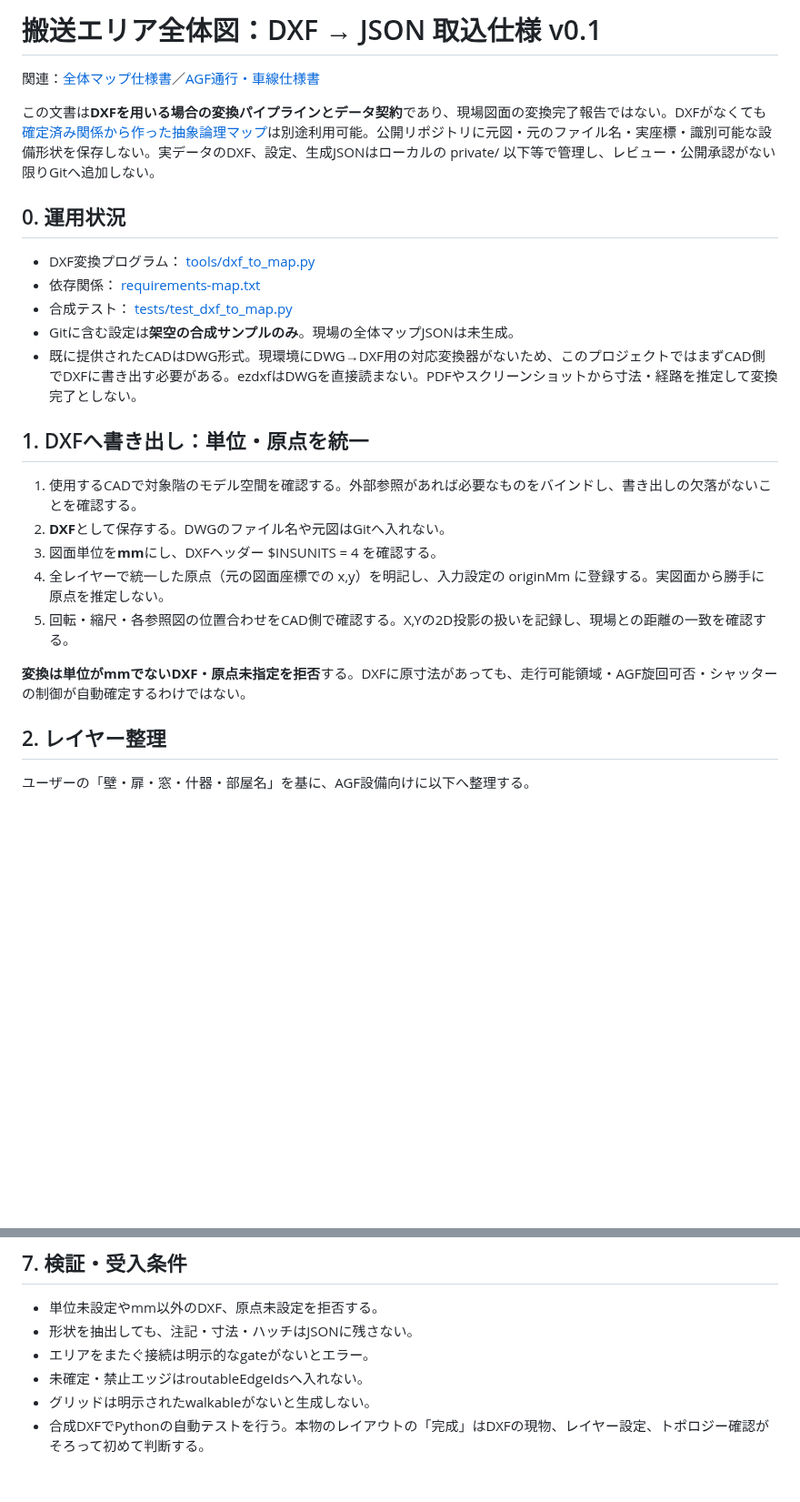
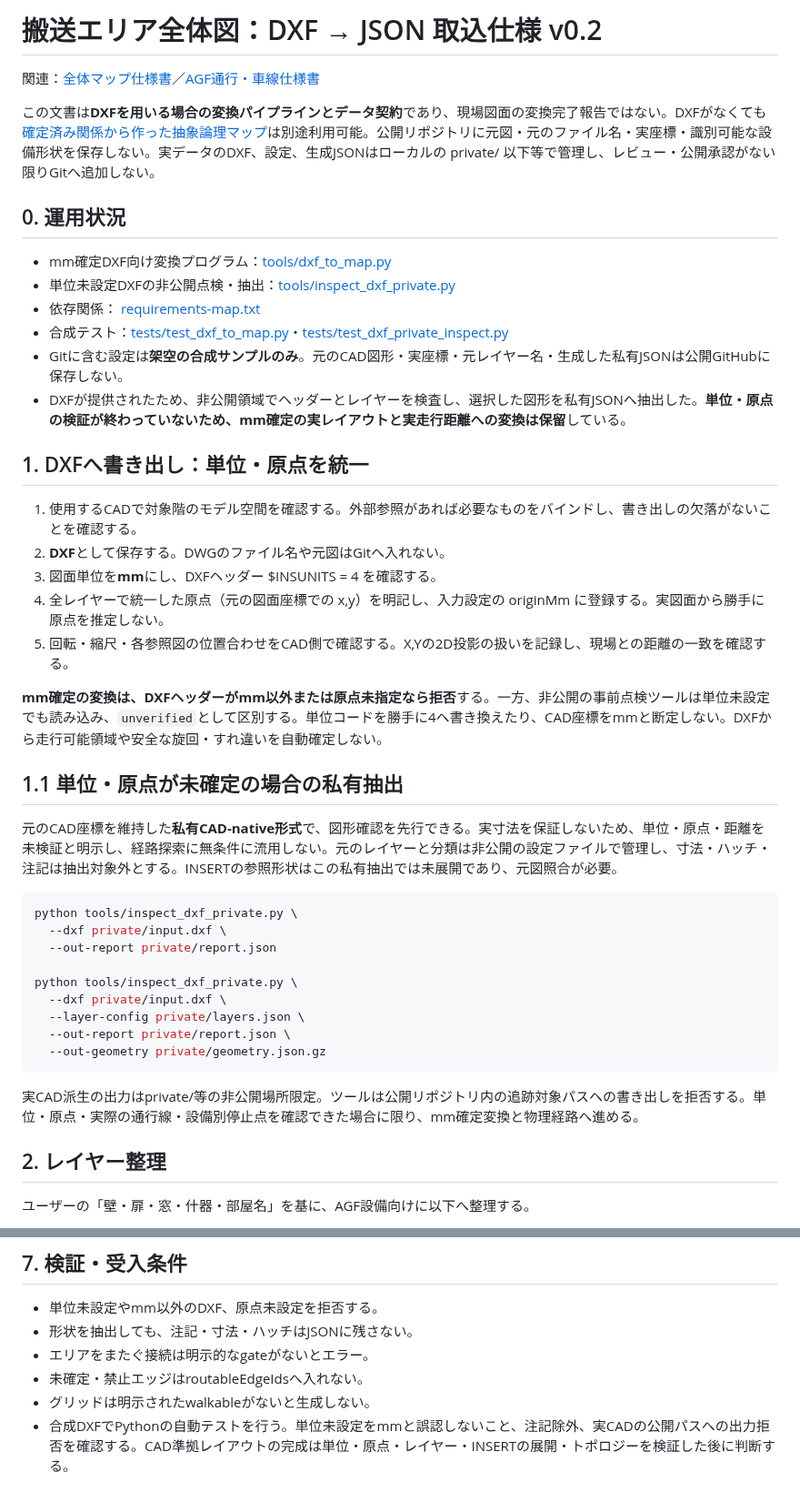
Before and after one commit to zony21/agf-simulator, a Markdown page: docs/map-dxf-pipeline.md, 2 parts joined by grey strips. Shown at 91% size. Drawn GitHub-style; blank space fills up the shorter version.

Commit message:
docs: record private DXF inspection and unit-verification gate

```diff
--- a/docs/map-dxf-pipeline.md
+++ b/docs/map-dxf-pipeline.md
@@ -1,4 +1,4 @@
-# 搬送エリア全体図：DXF → JSON 取込仕様 v0.1
+# 搬送エリア全体図：DXF → JSON 取込仕様 v0.2
 
 関連：[全体マップ仕様書](specs/08-map.md)／[AGF通行・車線仕様書](specs/09-traffic.md)
 
@@ -6,11 +6,12 @@
 
 ## 0. 運用状況
 
-- DXF変換プログラム： [tools/dxf_to_map.py](../tools/dxf_to_map.py)
+- mm確定DXF向け変換プログラム：[tools/dxf_to_map.py](../tools/dxf_to_map.py)
+- 単位未設定DXFの非公開点検・抽出：[tools/inspect_dxf_private.py](../tools/inspect_dxf_private.py)
 - 依存関係： [requirements-map.txt](../requirements-map.txt)
-- 合成テスト： [tests/test_dxf_to_map.py](../tests/test_dxf_to_map.py)
-- Gitに含む設定は**架空の合成サンプルのみ**。現場の全体マップJSONは未生成。
-- 既に提供されたCADはDWG形式。現環境にDWG→DXF用の対応変換器がないため、このプロジェクトではまずCAD側でDXFに書き出す必要がある。ezdxfはDWGを直接読まない。PDFやスクリーンショットから寸法・経路を推定して変換完了としない。
+- 合成テスト：[tests/test_dxf_to_map.py](../tests/test_dxf_to_map.py)・[tests/test_dxf_private_inspect.py](../tests/test_dxf_private_inspect.py)
+- Gitに含む設定は**架空の合成サンプルのみ**。元のCAD図形・実座標・元レイヤー名・生成した私有JSONは公開GitHubに保存しない。
+- DXFが提供されたため、非公開領域でヘッダーとレイヤーを検査し、選択した図形を私有JSONへ抽出した。**単位・原点の検証が終わっていないため、mm確定の実レイアウトと実走行距離への変換は保留**している。
 
 ## 1. DXFへ書き出し：単位・原点を統一
 
@@ -20,7 +21,25 @@
 4. 全レイヤーで統一した原点（元の図面座標での x,y）を明記し、入力設定の originMm に登録する。実図面から勝手に原点を推定しない。
 5. 回転・縮尺・各参照図の位置合わせをCAD側で確認する。X,Yの2D投影の扱いを記録し、現場との距離の一致を確認する。
 
-**変換は単位がmmでないDXF・原点未指定を拒否**する。DXFに原寸法があっても、走行可能領域・AGF旋回可否・シャッターの制御が自動確定するわけではない。
+**mm確定の変換は、DXFヘッダーがmm以外または原点未指定なら拒否**する。一方、非公開の事前点検ツールは単位未設定でも読み込み、`unverified`として区別する。単位コードを勝手に4へ書き換えたり、CAD座標をmmと断定しない。DXFから走行可能領域や安全な旋回・すれ違いを自動確定しない。
+
+## 1.1 単位・原点が未確定の場合の私有抽出
+
+元のCAD座標を維持した**私有CAD-native形式**で、図形確認を先行できる。実寸法を保証しないため、単位・原点・距離を未検証と明示し、経路探索に無条件に流用しない。元のレイヤーと分類は非公開の設定ファイルで管理し、寸法・ハッチ・注記は抽出対象外とする。INSERTの参照形状はこの私有抽出では未展開であり、元図照合が必要。
+
+~~~bash
+python tools/inspect_dxf_private.py \
+  --dxf private/input.dxf \
+  --out-report private/report.json
+
+python tools/inspect_dxf_private.py \
+  --dxf private/input.dxf \
+  --layer-config private/layers.json \
+  --out-report private/report.json \
+  --out-geometry private/geometry.json.gz
+~~~
+
+実CAD派生の出力はprivate/等の非公開場所限定。ツールは公開リポジトリ内の追跡対象パスへの書き出しを拒否する。単位・原点・実際の通行線・設備別停止点を確認できた場合に限り、mm確定変換と物理経路へ進める。
 
 ## 2. レイヤー整理
 
@@ -111,4 +130,4 @@ python tools/dxf_to_map.py \
 - エリアをまたぐ接続は明示的なgateがないとエラー。
 - 未確定・禁止エッジはroutableEdgeIdsへ入れない。
 - グリッドは明示されたwalkableがないと生成しない。
-- 合成DXFでPythonの自動テストを行う。本物のレイアウトの「完成」はDXFの現物、レイヤー設定、トポロジー確認がそろって初めて判断する。
+- 合成DXFでPythonの自動テストを行う。単位未設定をmmと誤認しないこと、注記除外、実CADの公開パスへの出力拒否を確認する。CAD準拠レイアウトの完成は単位・原点・レイヤー・INSERTの展開・トポロジーを検証した後に判断する。
```
